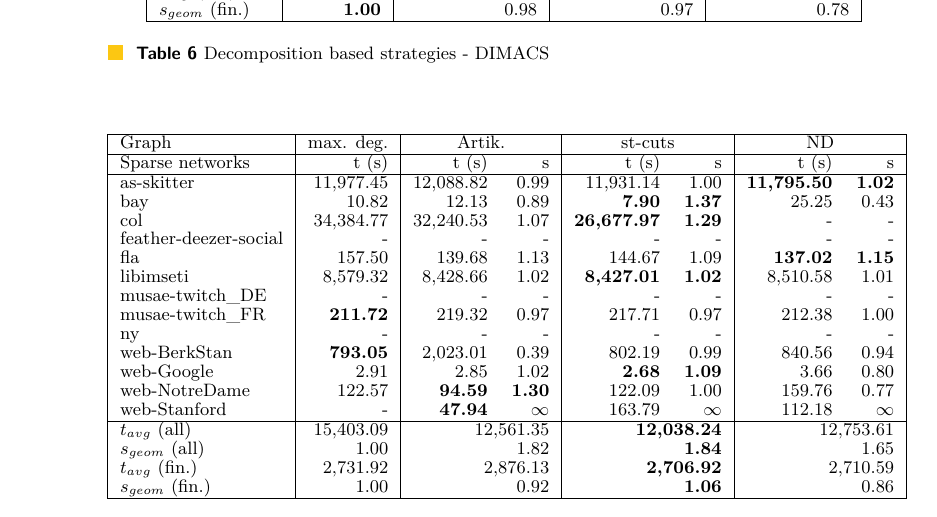
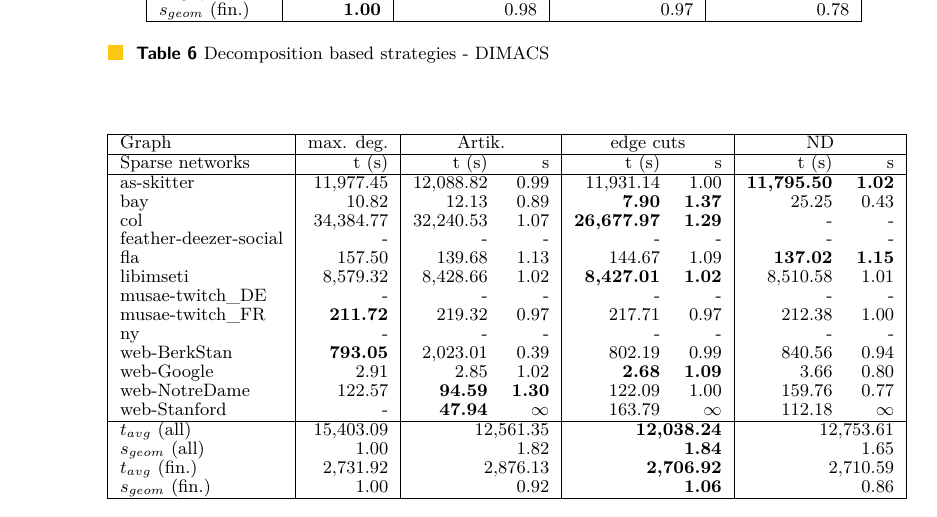
Before and after one commit to Hespian/CutBranching, a LaTeX paper (SEA_Paper/sea_branching.tex): part of page 18 of 20, cut so that both start at the same text. Compiled offline with pdfLaTeX.

Commit message:
change st-cuts to edge cuts

```diff
--- a/SEA_Paper/sea_branching.tex
+++ b/SEA_Paper/sea_branching.tex
@@ -1066,7 +1066,7 @@ In turn, this might lead to a branching strategy that consistently outperforms b
 	\footnotesize
 	\begin{center}
 		\begin{tabular}{|l|r|rr|rr|rr|}\hline
-			Graph & max. deg. & \multicolumn{2}{c|}{Artik.} & \multicolumn{2}{c|}{st-cuts} & \multicolumn{2}{c|}{ND} \\
+			Graph & max. deg. & \multicolumn{2}{c|}{Artik.} & \multicolumn{2}{c|}{edge cuts} & \multicolumn{2}{c|}{ND} \\
 			\hline
 			Sparse networks & t (s) & t (s) & s & t (s) & s & t (s) & s \\
 			\hline
```
